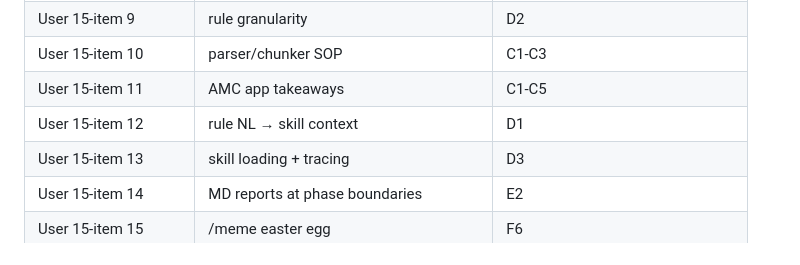
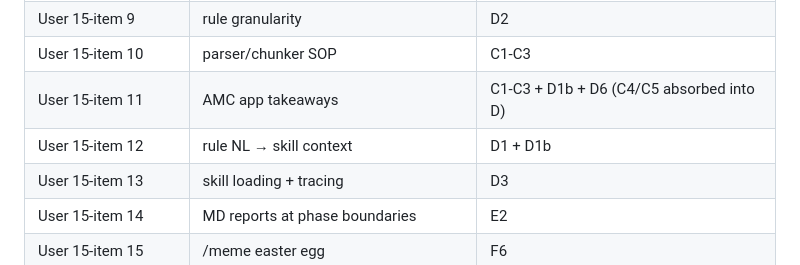
Before and after one commit to memect/kc, a Markdown page: docs/update_design_v5.md, the part around one of its changes. Drawn GitHub-style.

```diff
--- a/docs/update_design_v5.md
+++ b/docs/update_design_v5.md
@@ -1096,8 +1121,8 @@ what lets the release credibly close out v0.5.x:
 | User 15-item 8 | workspace finalization | E1 |
 | User 15-item 9 | rule granularity | D2 |
 | User 15-item 10 | parser/chunker SOP | C1-C3 |
-| User 15-item 11 | AMC app takeaways | C1-C5 |
-| User 15-item 12 | rule NL → skill context | D1 |
+| User 15-item 11 | AMC app takeaways | C1-C3 + D1b + D6 (C4/C5 absorbed into D) |
+| User 15-item 12 | rule NL → skill context | D1 + D1b |
 | User 15-item 13 | skill loading + tracing | D3 |
 | User 15-item 14 | MD reports at phase boundaries | E2 |
 | User 15-item 15 | /meme easter egg | F6 |
```
Also changed, not shown: other parts of docs/update_design_v5.md (+33 -8 lines).
